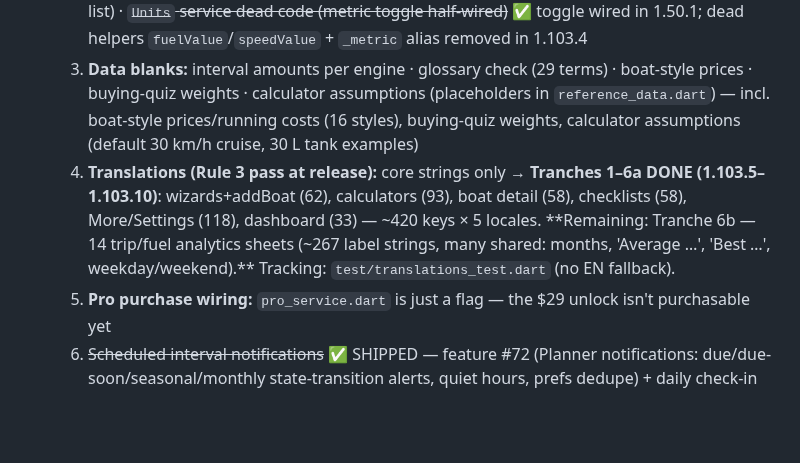
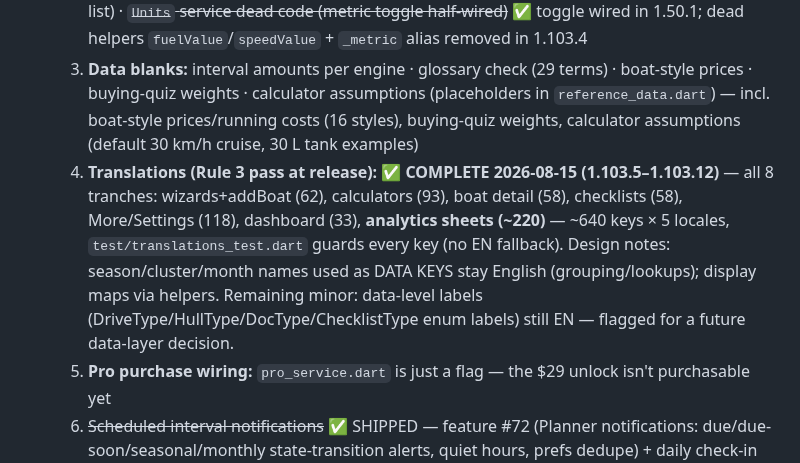
Before and after one commit to aftlog/aftlog-site, a Markdown page: AFTLOG-SESSION.md, the part around the change. GitHub-like rendering; blank space fills up the shorter version.

Commit message:
Session 38: Rule-3 translation pass COMPLETE (1.103.12)

```diff
--- a/AFTLOG-SESSION.md
+++ b/AFTLOG-SESSION.md
@@ -14,7 +14,7 @@
   1. ~~Hotspot alignment~~ ✅ FINISHED 2026-08-15 (Louis).
   2. **Review backlog (Session 4 findings, cheap fixes):** ~~daily check-in dies on reboot (`RECEIVE_BOOT_COMPLETED` missing)~~ ✅ fixed (manifest has it + plugin boot receiver verified 08-15) · ~~onboarding flag written before onboarding finishes~~ ✅ fixed 1.50.1 + hardened 1.103.3 (`_pick` now marks onboarded only AFTER the checklist exists; failure resets retry) · free-tier gating mostly enforced (AI/reminders/NBA gated; **#102 shipped 08-15**: Boat Health breakdown, Prop slip/Fuel range calculators, planner completed history) · ~~Boats tab stale (listen to `BoatEvents`)~~ ✅ Boats tab + Dashboard already listened; **1.103.2 fixed the other IndexedStack tabs**: BeginnerDashboardView (never listened — stale primary boat/score), LogScreen (stale selector + deleted-boat guard), ChecklistsScreen (trailer-aware list) · ~~`Units` service dead code (metric toggle half-wired)~~ ✅ toggle wired in 1.50.1; dead helpers `fuelValue`/`speedValue` + `_metric` alias removed in 1.103.4
   3. **Data blanks:** interval amounts per engine · glossary check (29 terms) · boat-style prices · buying-quiz weights · calculator assumptions (placeholders in `reference_data.dart`) — incl. boat-style prices/running costs (16 styles), buying-quiz weights, calculator assumptions (default 30 km/h cruise, 30 L tank examples)
-  4. **Translations (Rule 3 pass at release):** core strings only → **Tranches 1–6a DONE (1.103.5–1.103.10)**: wizards+addBoat (62), calculators (93), boat detail (58), checklists (58), More/Settings (118), dashboard (33) — ~420 keys × 5 locales. **Remaining: Tranche 6b — 14 trip/fuel analytics sheets (~267 label strings, many shared: months, 'Average …', 'Best …', weekday/weekend).** Tracking: `test/translations_test.dart` (no EN fallback).
+  4. **Translations (Rule 3 pass at release):** ✅ **COMPLETE 2026-08-15 (1.103.5–1.103.12)** — all 8 tranches: wizards+addBoat (62), calculators (93), boat detail (58), checklists (58), More/Settings (118), dashboard (33), **analytics sheets (~220)** — ~640 keys × 5 locales, `test/translations_test.dart` guards every key (no EN fallback). Design notes: season/cluster/month names used as DATA KEYS stay English (grouping/lookups); display maps via helpers. Remaining minor: data-level labels (DriveType/HullType/DocType/ChecklistType enum labels) still EN — flagged for a future data-layer decision.
   5. **Pro purchase wiring:** `pro_service.dart` is just a flag — the $29 unlock isn't purchasable yet
   6. ~~Scheduled interval notifications~~ ✅ SHIPPED — feature #72 (Planner notifications: due/due-soon/seasonal/monthly state-transition alerts, quiet hours, prefs dedupe) + daily check-in toggle. Verified end-to-end 08-15 (intent #104).
 - **Gate 0 waitlist running** — landing live at aftlog.com (formspree `xoeaezwv`). 2-week countdown from 2026-08-10 → decision ~Aug 24. Landing already refreshed with the beginner angle.
```
